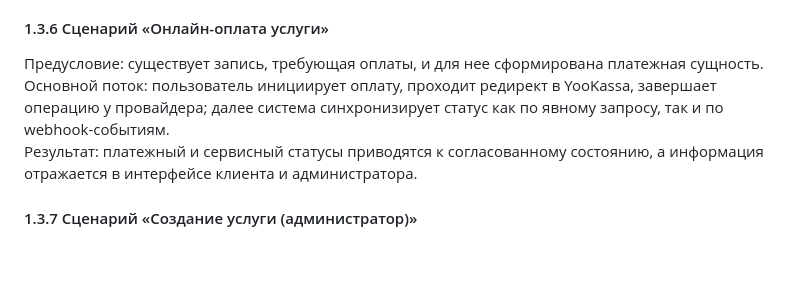
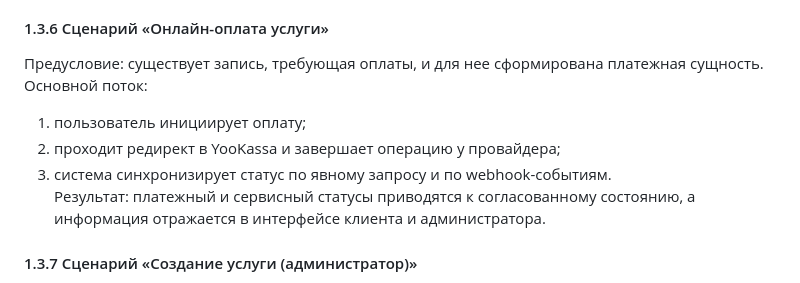
Before and after one commit to khasanyanovk/AutoService, a Markdown page: VKR_DRAFT.md, the part around one of its changes. GitHub-like rendering; blank space fills up the shorter version.

```diff
--- a/VKR_DRAFT.md
+++ b/VKR_DRAFT.md
@@ -157,7 +160,10 @@
 #### 1.3.6 Сценарий «Онлайн-оплата услуги»
 
 Предусловие: существует запись, требующая оплаты, и для нее сформирована платежная сущность.
-Основной поток: пользователь инициирует оплату, проходит редирект в YooKassa, завершает операцию у провайдера; далее система синхронизирует статус как по явному запросу, так и по webhook-событиям.
+Основной поток:
+1) пользователь инициирует оплату;
+2) проходит редирект в YooKassa и завершает операцию у провайдера;
+3) система синхронизирует статус по явному запросу и по webhook-событиям.
 Результат: платежный и сервисный статусы приводятся к согласованному состоянию, а информация отражается в интерфейсе клиента и администратора.
 
 #### 1.3.7 Сценарий «Создание услуги (администратор)»
```
Also changed, not shown: other parts of VKR_DRAFT.md (+4 -1 lines).
